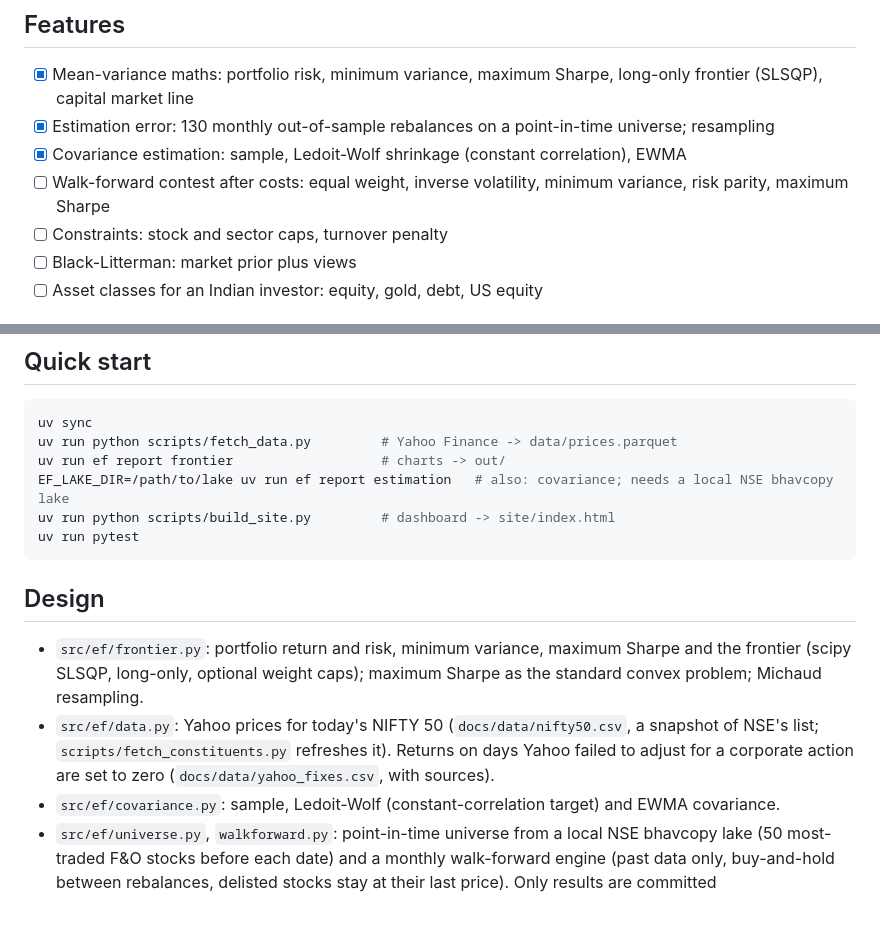
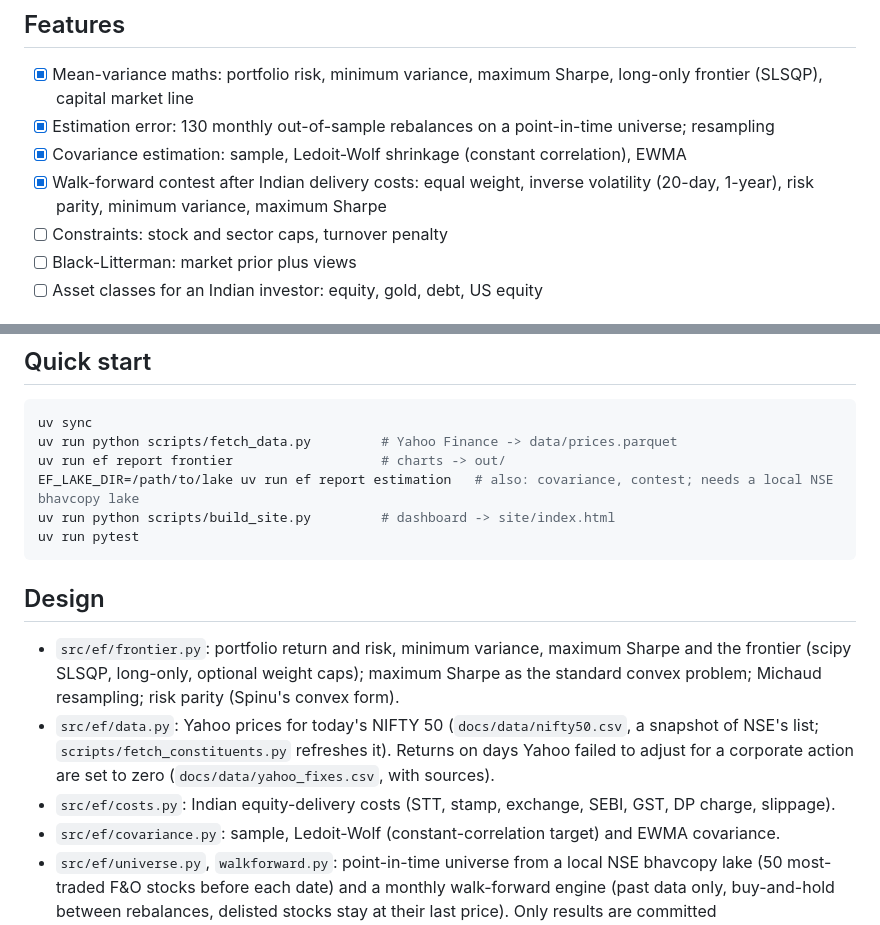
Before and after one commit to Dhirajdas18/efficient-frontier, a Markdown page: README.md, 2 parts joined by grey strips. Drawn GitHub-style.

````diff
--- a/README.md
+++ b/README.md
@@ -15,7 +15,7 @@ rebuilt weekly by GitHub Actions. Hover the frontier to see what each portfolio
 - [x] Mean-variance maths: portfolio risk, minimum variance, maximum Sharpe, long-only frontier (SLSQP), capital market line
 - [x] Estimation error: 130 monthly out-of-sample rebalances on a point-in-time universe; resampling
 - [x] Covariance estimation: sample, Ledoit-Wolf shrinkage (constant correlation), EWMA
-- [ ] Walk-forward contest after costs: equal weight, inverse volatility, minimum variance, risk parity, maximum Sharpe
+- [x] Walk-forward contest after Indian delivery costs: equal weight, inverse volatility (20-day, 1-year), risk parity, minimum variance, maximum Sharpe
 - [ ] Constraints: stock and sector caps, turnover penalty
 - [ ] Black-Litterman: market prior plus views
 - [ ] Asset classes for an Indian investor: equity, gold, debt, US equity
@@ -119,7 +157,7 @@ volatility the portfolio actually had over the following months (Feb 2016–Nov
 uv sync
 uv run python scripts/fetch_data.py         # Yahoo Finance -> data/prices.parquet
 uv run ef report frontier                   # charts -> out/
-EF_LAKE_DIR=/path/to/lake uv run ef report estimation   # also: covariance; needs a local NSE bhavcopy lake
+EF_LAKE_DIR=/path/to/lake uv run ef report estimation   # also: covariance, contest; needs a local NSE bhavcopy lake
 uv run python scripts/build_site.py         # dashboard -> site/index.html
 uv run pytest
 ```
@@ -128,10 +166,11 @@ uv run pytest
 
 - `src/ef/frontier.py`: portfolio return and risk, minimum variance, maximum Sharpe and the frontier
   (scipy SLSQP, long-only, optional weight caps); maximum Sharpe as the standard convex problem;
-  Michaud resampling.
+  Michaud resampling; risk parity (Spinu's convex form).
 - `src/ef/data.py`: Yahoo prices for today's NIFTY 50 (`docs/data/nifty50.csv`, a snapshot of NSE's
   list; `scripts/fetch_constituents.py` refreshes it). Returns on days Yahoo failed to adjust for a
   corporate action are set to zero (`docs/data/yahoo_fixes.csv`, with sources).
+- `src/ef/costs.py`: Indian equity-delivery costs (STT, stamp, exchange, SEBI, GST, DP charge, slippage).
 - `src/ef/covariance.py`: sample, Ledoit-Wolf (constant-correlation target) and EWMA covariance.
 - `src/ef/universe.py`, `walkforward.py`: point-in-time universe from a local NSE bhavcopy lake
   (50 most-traded F&O stocks before each date) and a monthly walk-forward engine (past data only,
````
Also changed, not shown: other parts of README.md (+38 -0 lines), docs/img/contest_costs.gif (added), docs/img/contest_costs.png (added), docs/img/contest_drawdown.gif (added), docs/img/contest_drawdown.png (added), docs/img/contest_risk_return.gif (added), docs/img/contest_risk_return.png (added), 9 other files.
